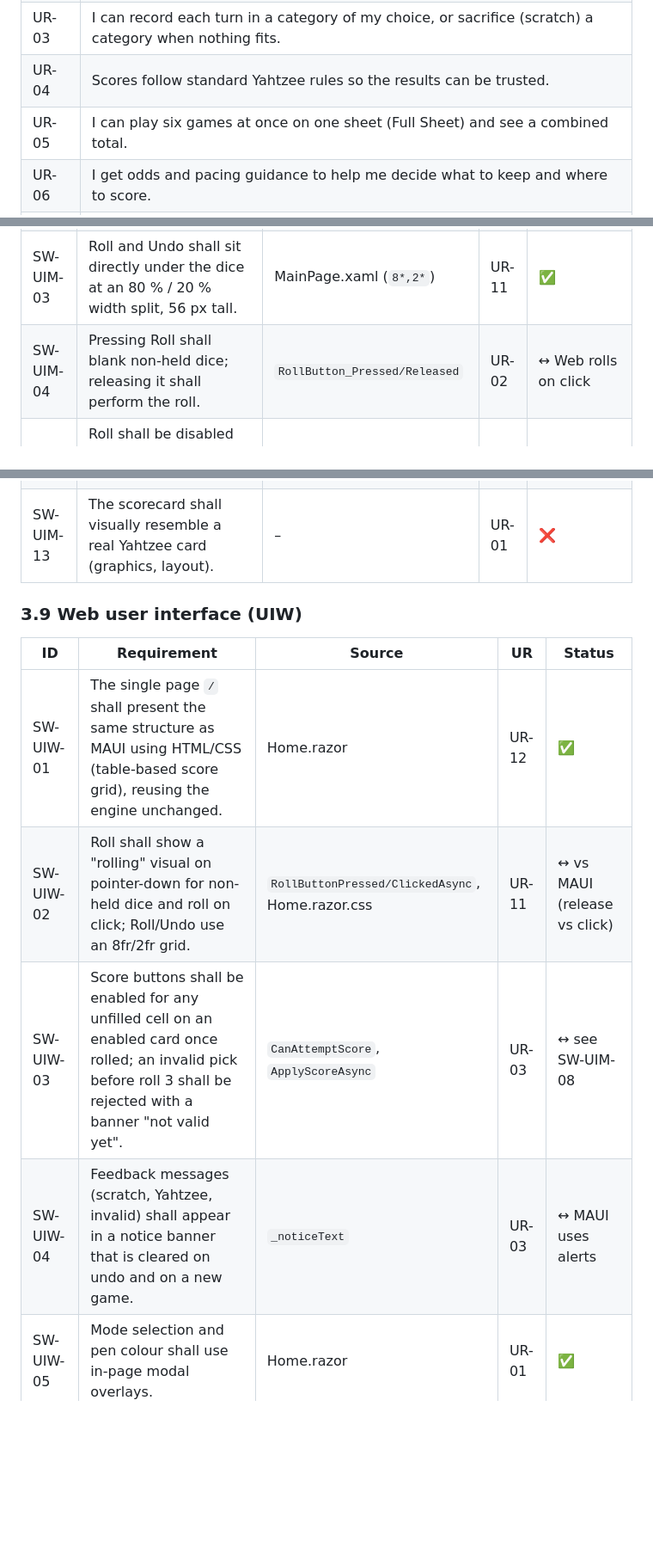
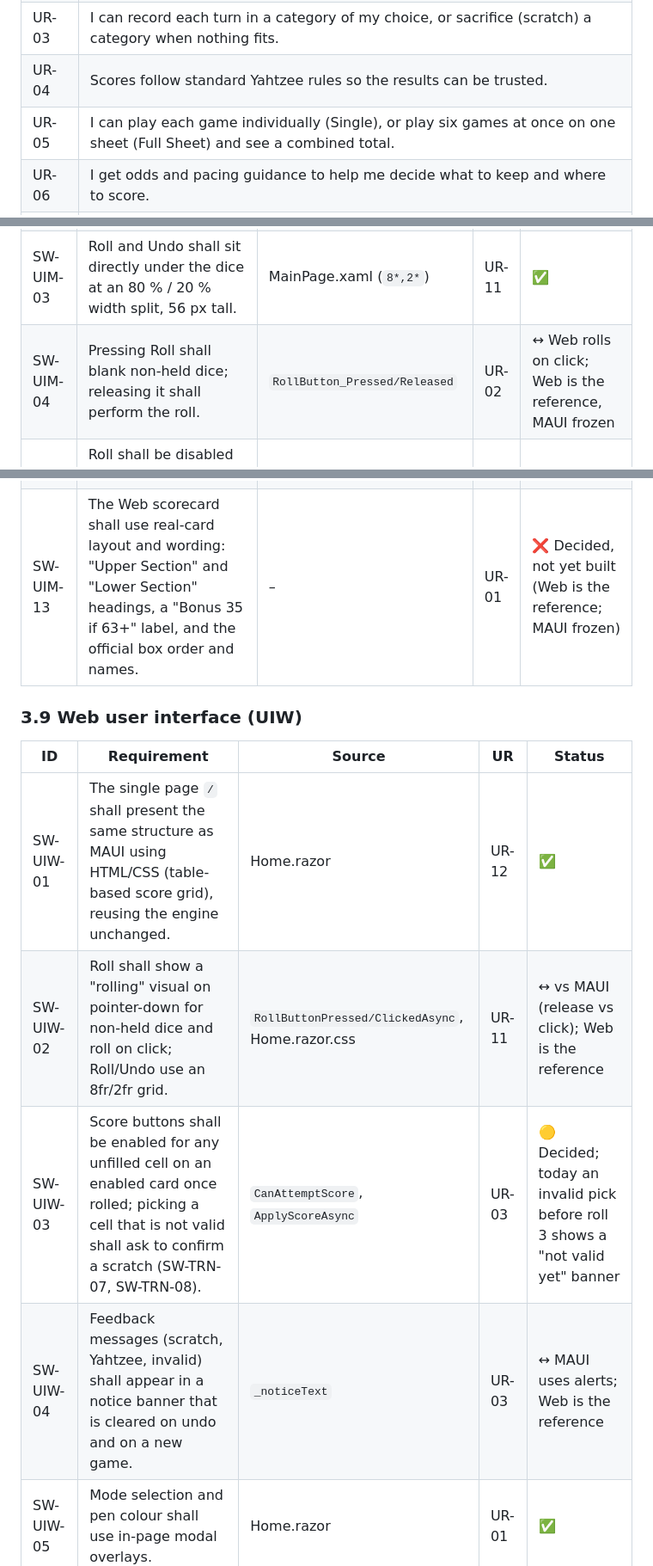
Before and after one commit to dbechth/YahtzeeSim, a Markdown page: docs/REQUIREMENTS.md, 3 parts joined by grey strips. Shown at 86% size. Rendered like a GitHub page; blank space fills up the shorter version.

```diff
--- a/docs/REQUIREMENTS.md
+++ b/docs/REQUIREMENTS.md
@@ -27,7 +27,7 @@ Terminology: **Card** = one 13-category scoresheet (a "game" column G1–G6). **
 | UR-02 | I can roll five dice up to three times per turn and choose which dice to keep between rolls. |
 | UR-03 | I can record each turn in a category of my choice, or sacrifice (scratch) a category when nothing fits. |
 | UR-04 | Scores follow standard Yahtzee rules so the results can be trusted. |
-| UR-05 | I can play six games at once on one sheet (Full Sheet) and see a combined total. |
+| UR-05 | I can play each game individually (Single), or play six games at once on one sheet (Full Sheet) and see a combined total. |
 | UR-06 | I get odds and pacing guidance to help me decide what to keep and where to score. |
 | UR-07 | I can undo a mistaken score. |
 | UR-08 | I can mark the scorecard with pen colours of my choice, at sensible moments only. |
@@ -139,7 +139,7 @@ Source links point to the file that implements the behaviour. "MAUI" = [MainPage
 | SW-UIM-01 | The page shall stack: top bar (title, status line, New Game), dice row, Roll/Undo row, scrollable score grid, end-of-game summary. | MainPage.xaml | UR-01 | ✅ |
 | SW-UIM-02 | The five dice shall be equal-width buttons showing Unicode glyphs ⚀–⚅, blank until rolled, held dice highlighted (orange, thick border); size scales with width (66–122 px). | `RefreshDice`, `ApplyDiceSizing` | UR-02 | ✅ |
 | SW-UIM-03 | Roll and Undo shall sit directly under the dice at an 80 % / 20 % width split, 56 px tall. | MainPage.xaml (`8*,2*`) | UR-11 | ✅ |
-| SW-UIM-04 | Pressing Roll shall blank non-held dice; releasing it shall perform the roll. | `RollButton_Pressed/Released` | UR-02 | ↔ Web rolls on click |
+| SW-UIM-04 | Pressing Roll shall blank non-held dice; releasing it shall perform the roll. | `RollButton_Pressed/Released` | UR-02 | ↔ Web rolls on click; Web is the reference, MAUI frozen |
 | SW-UIM-05 | Roll shall be disabled unless a game is started and `CanRoll`; Undo disabled unless `CanUndo`. | `RefreshStatus` | UR-02 | ✅ |
 | SW-UIM-06 | The status line shall describe the state: not started, roll to start, "Roll n of 3 …", or "Roll 3 reached: pick any score cell". | `RefreshStatus` | UR-01 | ✅ |
 | SW-UIM-07 | The score grid shall have columns Category, Prob, G1–G6 with one button per cell; colours: valid-now = green, otherwise grey, filled = pen colour. | `BuildScoreGrid`, `AddScoreButton` | UR-03 | ✅ |
@@ -148,16 +148,16 @@ Source links point to the file that implements the behaviour. "MAUI" = [MainPage
 | SW-UIM-10 | The layout shall adapt: fonts, dice and row heights scale with width; on screens narrower than 680 or shorter than 760 the grid scrolls vertically. | `OnSizeAllocated` | UR-11 | ✅ |
 | SW-UIM-11 | Score buttons shall be at least 38 px tall (row height 42–64 px). | `AddScoreButton`, `GetInteractiveRowHeight` | UR-11 | ✅ |
 | SW-UIM-12 | The grid shall show Upper, Lower, Bonus, Game Total rows per card, and a Card Total row, with a separator between upper and lower sections. | `BuildScoreGrid` | UR-10 | ✅ (TODO.md "real Yahtzee card look" not done) |
-| SW-UIM-13 | The scorecard shall visually resemble a real Yahtzee card (graphics, layout). | – | UR-01 | ❌ |
+| SW-UIM-13 | The Web scorecard shall use real-card layout and wording: "Upper Section" and "Lower Section" headings, a "Bonus 35 if 63+" label, and the official box order and names. | – | UR-01 | ❌ Decided, not yet built (Web is the reference; MAUI frozen) |
 
 ### 3.9 Web user interface (UIW)
 
 | ID | Requirement | Source | UR | Status |
 |---|---|---|---|---|
 | SW-UIW-01 | The single page `/` shall present the same structure as MAUI using HTML/CSS (table-based score grid), reusing the engine unchanged. | Home.razor | UR-12 | ✅ |
-| SW-UIW-02 | Roll shall show a "rolling" visual on pointer-down for non-held dice and roll on click; Roll/Undo use an 8fr/2fr grid. | `RollButtonPressed/ClickedAsync`, Home.razor.css | UR-11 | ↔ vs MAUI (release vs click) |
-| SW-UIW-03 | Score buttons shall be enabled for any unfilled cell on an enabled card once rolled; an invalid pick before roll 3 shall be rejected with a banner "not valid yet". | `CanAttemptScore`, `ApplyScoreAsync` | UR-03 | ↔ see SW-UIM-08 |
-| SW-UIW-04 | Feedback messages (scratch, Yahtzee, invalid) shall appear in a notice banner that is cleared on undo and on a new game. | `_noticeText` | UR-03 | ↔ MAUI uses alerts |
+| SW-UIW-02 | Roll shall show a "rolling" visual on pointer-down for non-held dice and roll on click; Roll/Undo use an 8fr/2fr grid. | `RollButtonPressed/ClickedAsync`, Home.razor.css | UR-11 | ↔ vs MAUI (release vs click); Web is the reference |
+| SW-UIW-03 | Score buttons shall be enabled for any unfilled cell on an enabled card once rolled; picking a cell that is not valid shall ask to confirm a scratch (SW-TRN-07, SW-TRN-08). | `CanAttemptScore`, `ApplyScoreAsync` | UR-03 | 🟡 Decided; today an invalid pick before roll 3 shows a "not valid yet" banner |
+| SW-UIW-04 | Feedback messages (scratch, Yahtzee, invalid) shall appear in a notice banner that is cleared on undo and on a new game. | `_noticeText` | UR-03 | ↔ MAUI uses alerts; Web is the reference |
 | SW-UIW-05 | Mode selection and pen colour shall use in-page modal overlays. | Home.razor | UR-01 | ✅ |
 | SW-UIW-06 | Dice buttons shall be disabled unless holding is allowed. | Home.razor | UR-02 | ✅ |
 | SW-UIW-07 | The layout shall adapt with CSS (`@media (max-width: 820px)`, clamp-based sizing). | Home.razor.css | UR-11 | ✅ |
```
Also changed, not shown: other parts of docs/REQUIREMENTS.md (+52 -35 lines).
